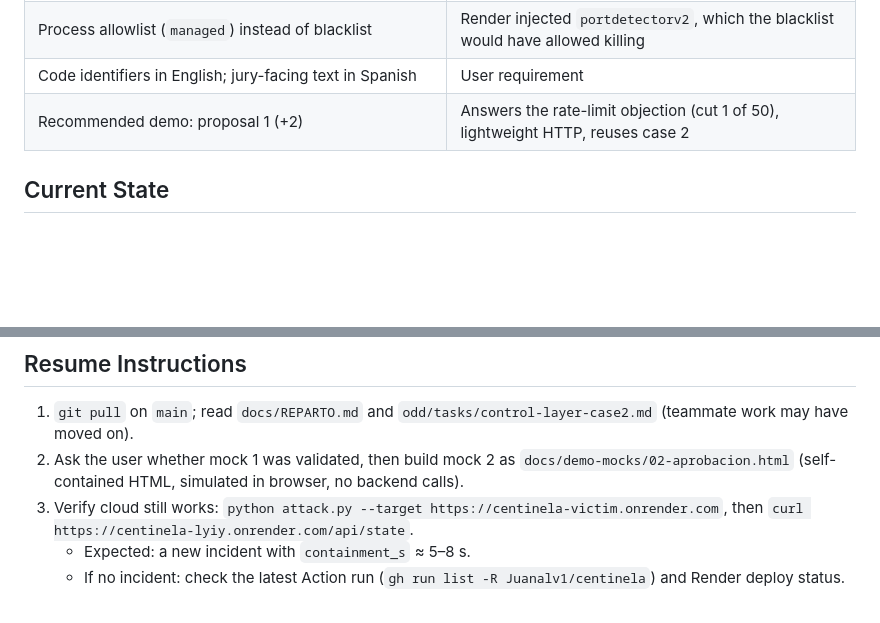
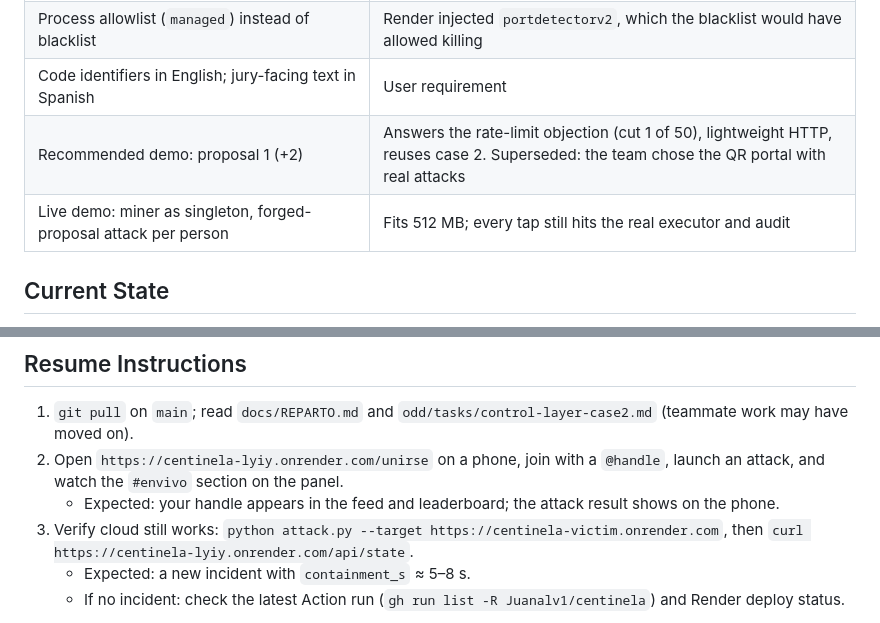
Before and after one commit to Juanalv1/centinela, a Markdown page: HANDOFF.md, 2 parts joined by grey strips. Drawn GitHub-style; blank space fills up the shorter version.

```diff
--- a/HANDOFF.md
+++ b/HANDOFF.md
@@ -49,7 +51,8 @@ Win Platanus Hack Caracas (AI Security track) with Centinela: AI-assisted incide
 | `layer` on each Decision (`menu`/`policy`/`infra`) | Pitch metric: which layer stopped each injection |
 | Process allowlist (`managed`) instead of blacklist | Render injected `portdetectorv2`, which the blacklist would have allowed killing |
 | Code identifiers in English; jury-facing text in Spanish | User requirement |
-| Recommended demo: proposal 1 (+2) | Answers the rate-limit objection (cut 1 of 50), lightweight HTTP, reuses case 2 |
+| Recommended demo: proposal 1 (+2) | Answers the rate-limit objection (cut 1 of 50), lightweight HTTP, reuses case 2. Superseded: the team chose the QR portal with real attacks |
+| Live demo: miner as singleton, forged-proposal attack per person | Fits 512 MB; every tap still hits the real executor and audit |
 
 ## Current State
 
@@ -89,7 +96,8 @@ Render service IDs: victim `srv-dbeevj3rjlhs73fg5ong`, centinela `srv-dbeevjvb9u
 ## Resume Instructions
 
 1. `git pull` on `main`; read `docs/REPARTO.md` and `odd/tasks/control-layer-case2.md` (teammate work may have moved on).
-2. Ask the user whether mock 1 was validated, then build mock 2 as `docs/demo-mocks/02-aprobacion.html` (self-contained HTML, simulated in browser, no backend calls).
+2. Open `https://centinela-lyiy.onrender.com/unirse` on a phone, join with a `@handle`, launch an attack, and watch the `#envivo` section on the panel.
+   - Expected: your handle appears in the feed and leaderboard; the attack result shows on the phone.
 3. Verify cloud still works: `python attack.py --target https://centinela-victim.onrender.com`, then `curl https://centinela-lyiy.onrender.com/api/state`.
    - Expected: a new incident with `containment_s` ≈ 5–8 s.
    - If no incident: check the latest Action run (`gh run list -R Juanalv1/centinela`) and Render deploy status.
```
Also changed, not shown: other parts of HANDOFF.md (+14 -8 lines).
